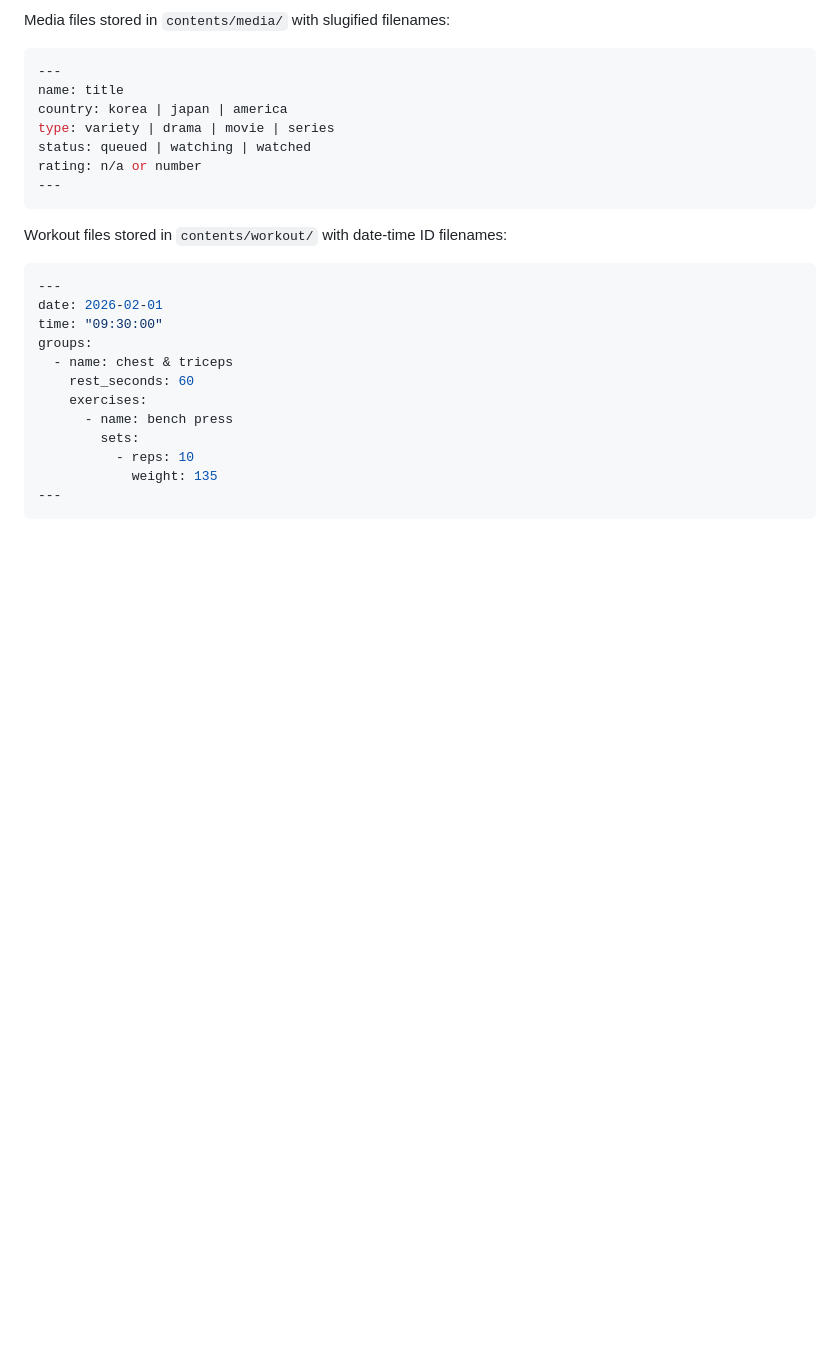
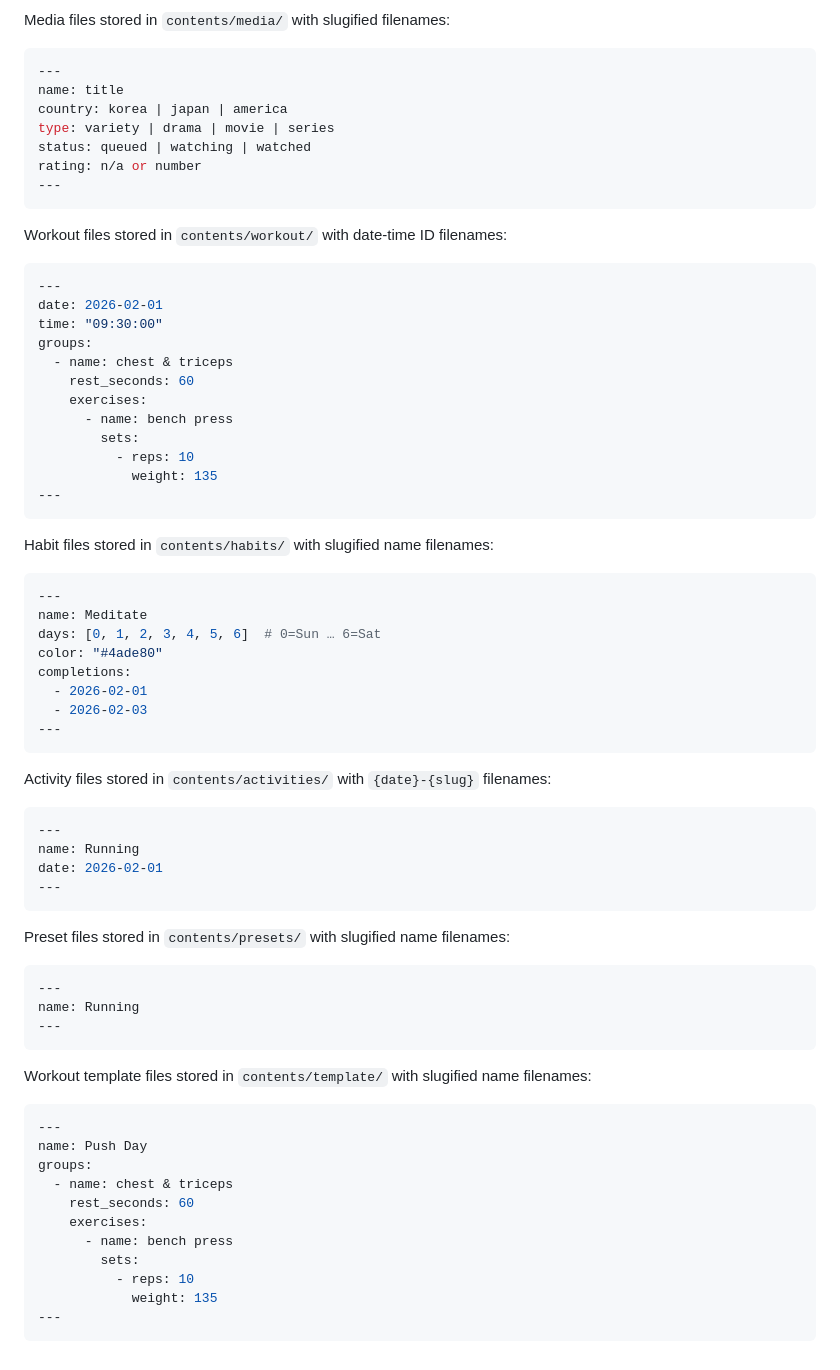
Before and after one commit to paulllee/shelf, a Markdown page: CLAUDE.md, the part around one of its changes. Drawn GitHub-style; blank space fills up the shorter version.

````diff
--- a/CLAUDE.md
+++ b/CLAUDE.md
@@ -77,3 +82,45 @@ groups:
             weight: 135
 ---
 ```
+
+Habit files stored in `contents/habits/` with slugified name filenames:
+```yaml
+---
+name: Meditate
+days: [0, 1, 2, 3, 4, 5, 6]  # 0=Sun … 6=Sat
+color: "#4ade80"
+completions:
+  - 2026-02-01
+  - 2026-02-03
+---
+```
+
+Activity files stored in `contents/activities/` with `{date}-{slug}` filenames:
+```yaml
+---
+name: Running
+date: 2026-02-01
+---
+```
+
+Preset files stored in `contents/presets/` with slugified name filenames:
+```yaml
+---
+name: Running
+---
+```
+
+Workout template files stored in `contents/template/` with slugified name filenames:
+```yaml
+---
+name: Push Day
+groups:
+  - name: chest & triceps
+    rest_seconds: 60
+    exercises:
+      - name: bench press
+        sets:
+          - reps: 10
+            weight: 135
+---
+```
````
Also changed, not shown: other parts of CLAUDE.md (+10 -5 lines).
